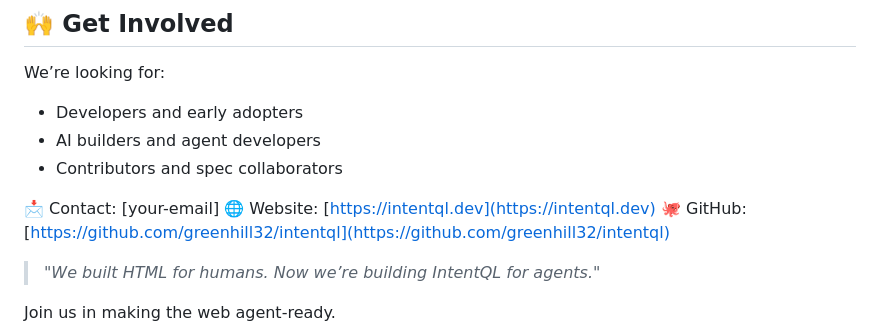
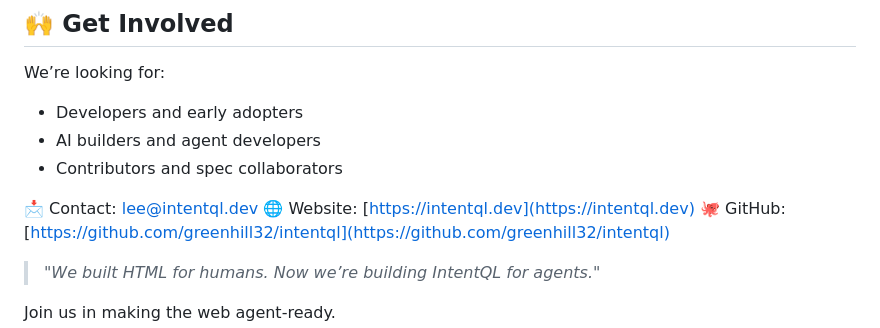
Before and after one commit to greenhill32/intentql, a Markdown page: README.md, the part around the change. Rendered like a GitHub page.

```diff
--- a/README.md
+++ b/README.md
@@ -165,7 +165,7 @@ We’re looking for:
 * AI builders and agent developers
 * Contributors and spec collaborators
 
-📩 Contact: \[your-email]
+📩 Contact: lee@intentql.dev
 🌐 Website: [https://intentql.dev](https://intentql.dev)
 🐙 GitHub: [https://github.com/greenhill32/intentql](https://github.com/greenhill32/intentql)
 
```
